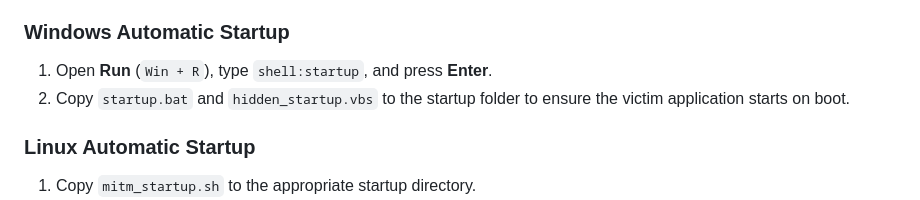
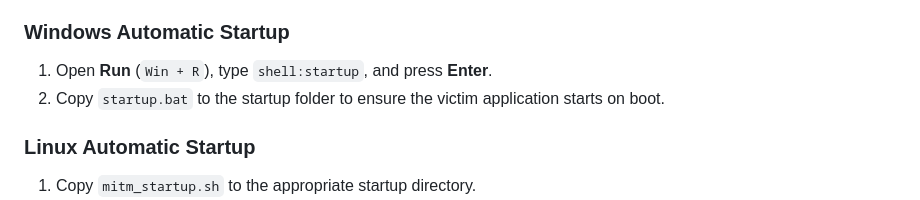
Before and after one commit to ErinFlyingSkyRocket/WebCeptor-Project, a Markdown page: README.md, the part around the change. Drawn GitHub-style.

```diff
--- a/README.md
+++ b/README.md
@@ -45,7 +45,7 @@ To capture traffic from a victim's machine, the victim application must be confi
 
 ### **Windows Automatic Startup**
 1. Open **Run** (`Win + R`), type `shell:startup`, and press **Enter**.
-2. Copy `startup.bat` and `hidden_startup.vbs` to the startup folder to ensure the victim application starts on boot.
+2. Copy `startup.bat` to the startup folder to ensure the victim application starts on boot.
 
 ### **Linux Automatic Startup**
 1. Copy `mitm_startup.sh` to the appropriate startup directory.
```
